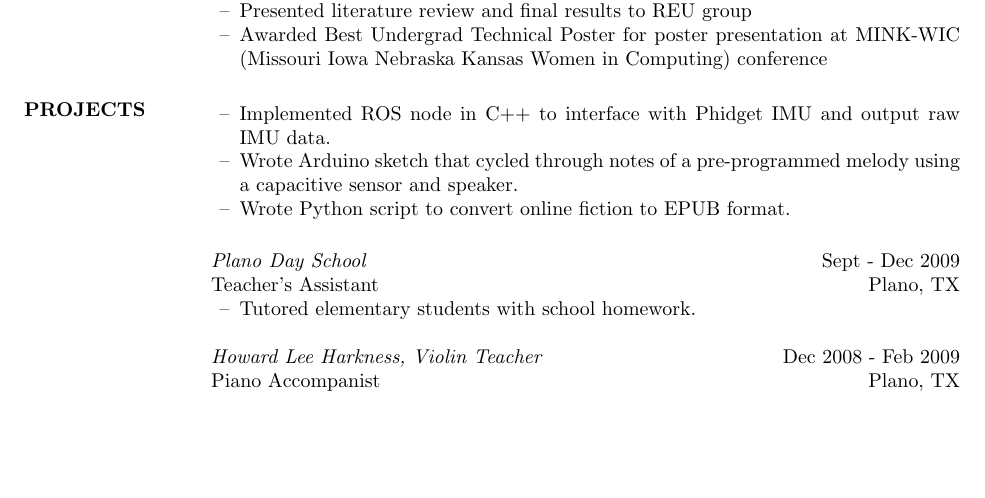
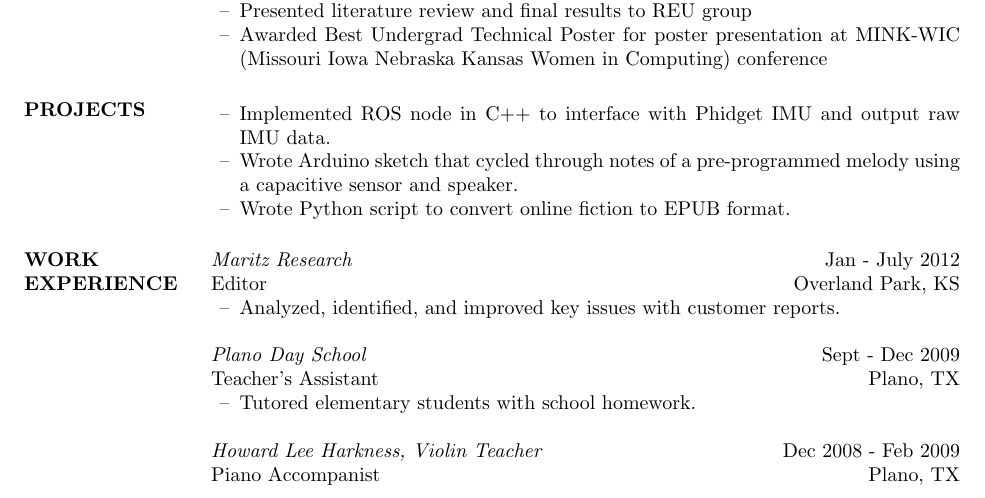
Before and after one commit to vcwu/resume, a LaTeX CV (victoria_chen_wu_resume.tex): part of page 1 of 2, cut so that both start at the same text, the shorter picture padded with empty space. Compiled offline with pdfLaTeX.

Commit message:
added changes from branch career_Fair

```diff
--- a/victoria_chen_wu_resume.tex
+++ b/victoria_chen_wu_resume.tex
@@ -62,6 +62,13 @@
                  \item[--] Wrote Python script to convert online fiction to EPUB format.
                  \end{itemize}
 
+
+\section{WORK EXPERIENCE}
+		{\it Maritz Research } \hfill            Jan - July 2012\\
+		Editor 		\hfill Overland Park, KS
+                 \begin{itemize} [leftmargin=5mm]  \itemsep -2pt %reduce space between items
+                 \item[--]  Analyzed, identified, and improved  key issues with customer reports.
+                 \end{itemize}
 
                 {\it Plano Day School} \hfill        Sept - Dec  2009\\
         	Teacher's Assistant \hfill Plano, TX
```
